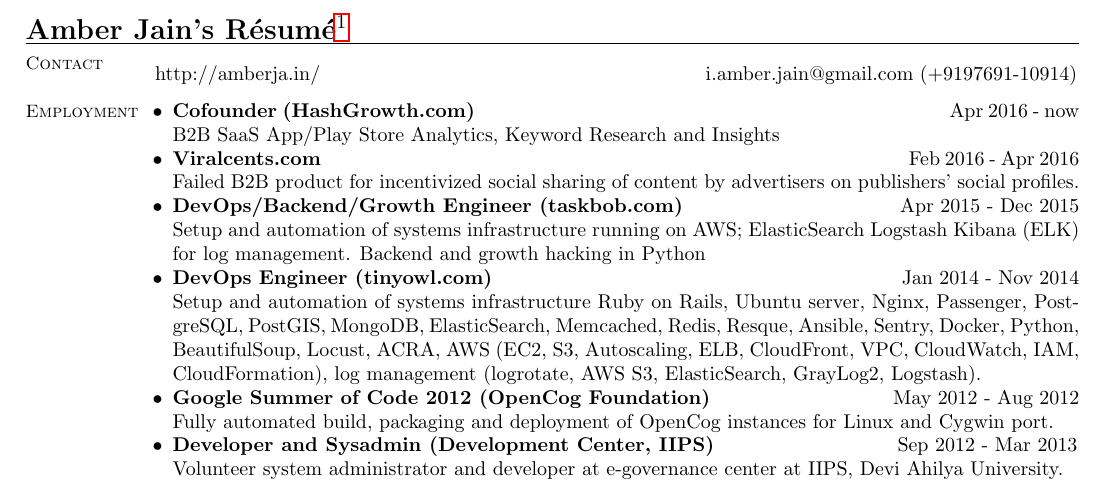
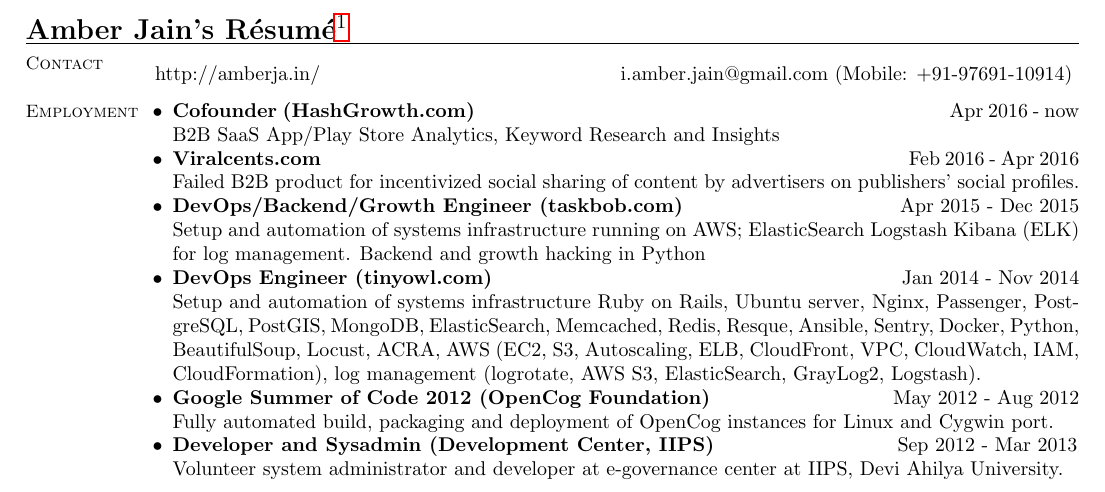
Before and after one commit to amberj/amberj-resume, a LaTeX CV (amberj-resume.tex): part of the page, cut so that both start at the same text. Compiled offline with pdfLaTeX.

Commit message:
minor change, made phone number more readable

```diff
--- a/amberj-resume.tex
+++ b/amberj-resume.tex
@@ -9,8 +9,8 @@
 
     % Contact Information
     \section{\mysidestyle Contact}\vspace{2mm}
-    \begin{tabular}{@{} l @{\hspace{68mm}} r}
-    http://amberja.in/ & i.amber.jain@gmail.com (+9197691-10914)
+    \begin{tabular}{@{} l @{\hspace{53mm}} r}
+    http://amberja.in/ & i.amber.jain@gmail.com (Mobile: +91-97691-10914)
 	%Mumbai, India & (+91) 97691-10914 \\
     \end{tabular}
 
```
Also changed, not shown: amberj-resume.pdf.
